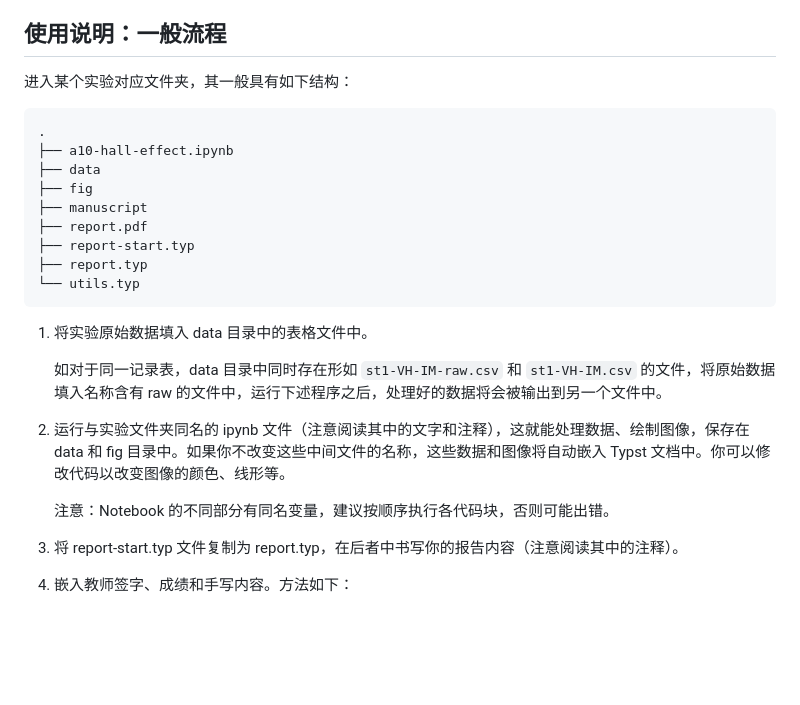
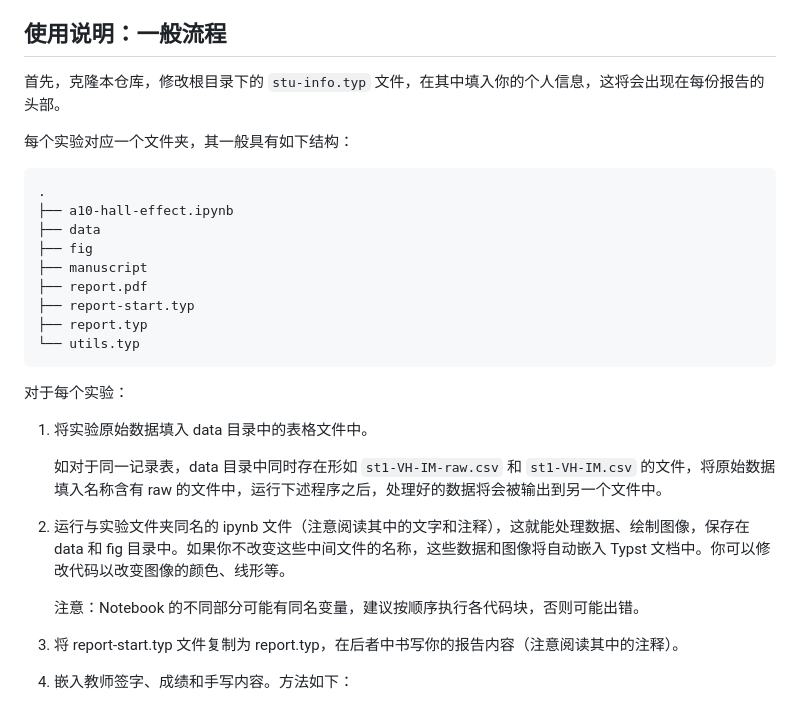
Before and after one commit to Zjl37/phys1006-workspace, a Markdown page: README.md, the part around the change. Rendered like a GitHub page; blank space fills up the shorter version.

````diff
--- a/README.md
+++ b/README.md
@@ -35,7 +35,9 @@
 
 ## 使用说明：一般流程
 
-进入某个实验对应文件夹，其一般具有如下结构：
+首先，克隆本仓库，修改根目录下的 `stu-info.typ` 文件，在其中填入你的个人信息，这将会出现在每份报告的头部。
+
+每个实验对应一个文件夹，其一般具有如下结构：
 ```
 .
 ├── a10-hall-effect.ipynb
@@ -48,13 +50,15 @@
 └── utils.typ
 ```
 
+对于每个实验：
+
 1. 将实验原始数据填入 data 目录中的表格文件中。
 
     如对于同一记录表，data 目录中同时存在形如 `st1-VH-IM-raw.csv` 和 `st1-VH-IM.csv` 的文件，将原始数据填入名称含有 raw 的文件中，运行下述程序之后，处理好的数据将会被输出到另一个文件中。
 
 2. 运行与实验文件夹同名的 ipynb 文件（注意阅读其中的文字和注释），这就能处理数据、绘制图像，保存在 data 和 fig 目录中。如果你不改变这些中间文件的名称，这些数据和图像将自动嵌入 Typst 文档中。你可以修改代码以改变图像的颜色、线形等。
 
-   注意：Notebook 的不同部分有同名变量，建议按顺序执行各代码块，否则可能出错。
+   注意：Notebook 的不同部分可能有同名变量，建议按顺序执行各代码块，否则可能出错。
 3. 将 report-start.typ 文件复制为 report.typ，在后者中书写你的报告内容（注意阅读其中的注释）。
 
 4. 嵌入教师签字、成绩和手写内容。方法如下：
````
